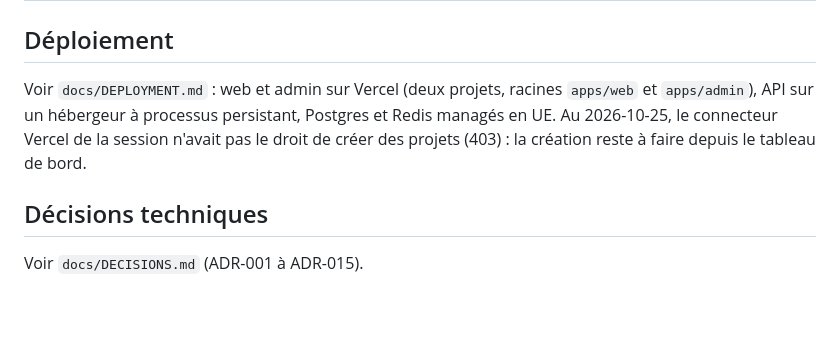
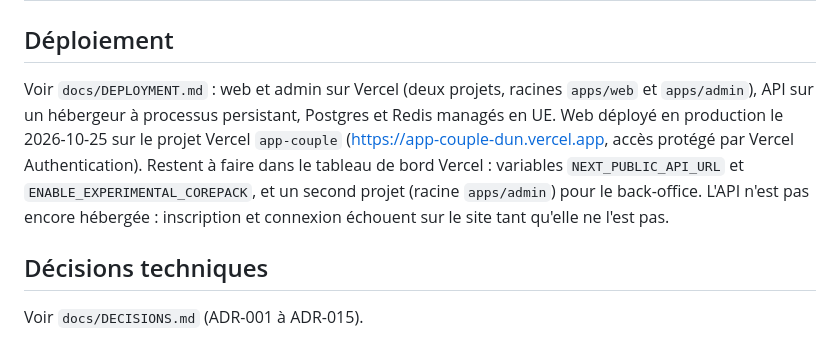
Before and after one commit to valorcia/App-couple, a Markdown page: DEVELOPMENT_STATUS.md, the part around the change. Drawn GitHub-style; blank space fills up the shorter version.

Commit message:
Docs : état du déploiement Vercel (projet app-couple, URL de production)
Co-Authored-By: Claude Fable 5.1 <noreply@anthropic.com>
Claude-Session: https://claude.ai/code/session_017SbM7F24NxRXvKL2H3TAvE

```diff
--- a/DEVELOPMENT_STATUS.md
+++ b/DEVELOPMENT_STATUS.md
@@ -84,7 +84,7 @@ Dernière mise à jour : 2026-10-25 — Phases 1, 2 et 3 terminées. **Phase 4 (
 | Nom de domaine, hébergement UE | — | 5 |
 
 ## Déploiement
-Voir `docs/DEPLOYMENT.md` : web et admin sur Vercel (deux projets, racines `apps/web` et `apps/admin`), API sur un hébergeur à processus persistant, Postgres et Redis managés en UE. Au 2026-10-25, le connecteur Vercel de la session n'avait pas le droit de créer des projets (403) : la création reste à faire depuis le tableau de bord.
+Voir `docs/DEPLOYMENT.md` : web et admin sur Vercel (deux projets, racines `apps/web` et `apps/admin`), API sur un hébergeur à processus persistant, Postgres et Redis managés en UE. Web déployé en production le 2026-10-25 sur le projet Vercel `app-couple` (https://app-couple-dun.vercel.app, accès protégé par Vercel Authentication). Restent à faire dans le tableau de bord Vercel : variables `NEXT_PUBLIC_API_URL` et `ENABLE_EXPERIMENTAL_COREPACK`, et un second projet (racine `apps/admin`) pour le back-office. L'API n'est pas encore hébergée : inscription et connexion échouent sur le site tant qu'elle ne l'est pas.
 
 ## Décisions techniques
 Voir `docs/DECISIONS.md` (ADR-001 à ADR-015).
```
Also changed, not shown: docs/DEPLOYMENT.md (+2 -0 lines).
